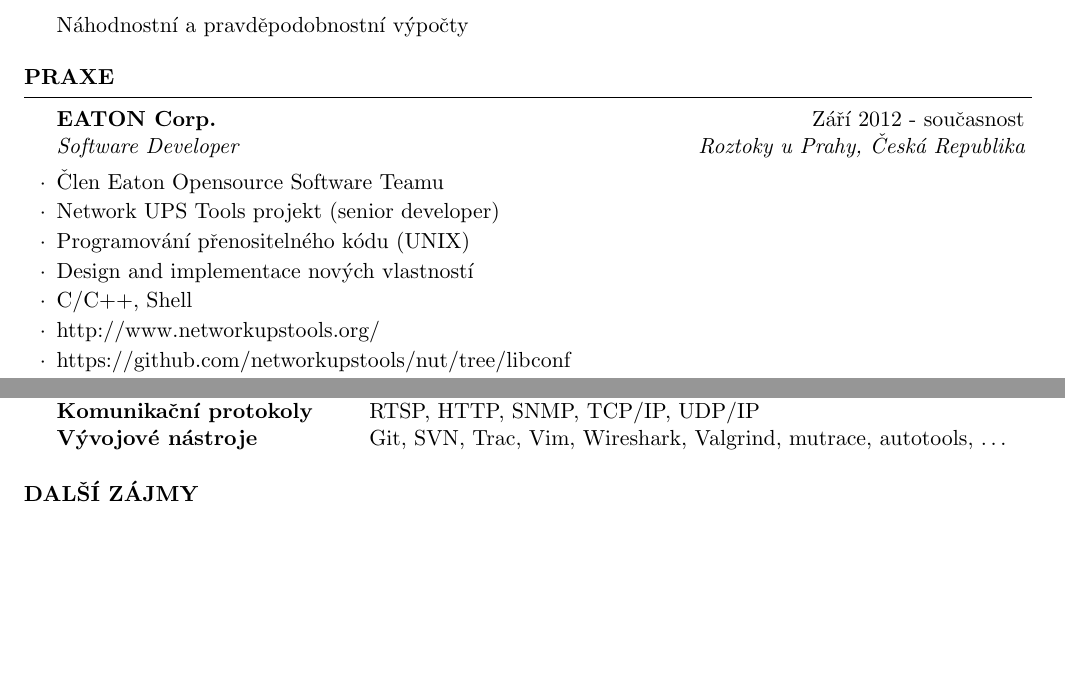
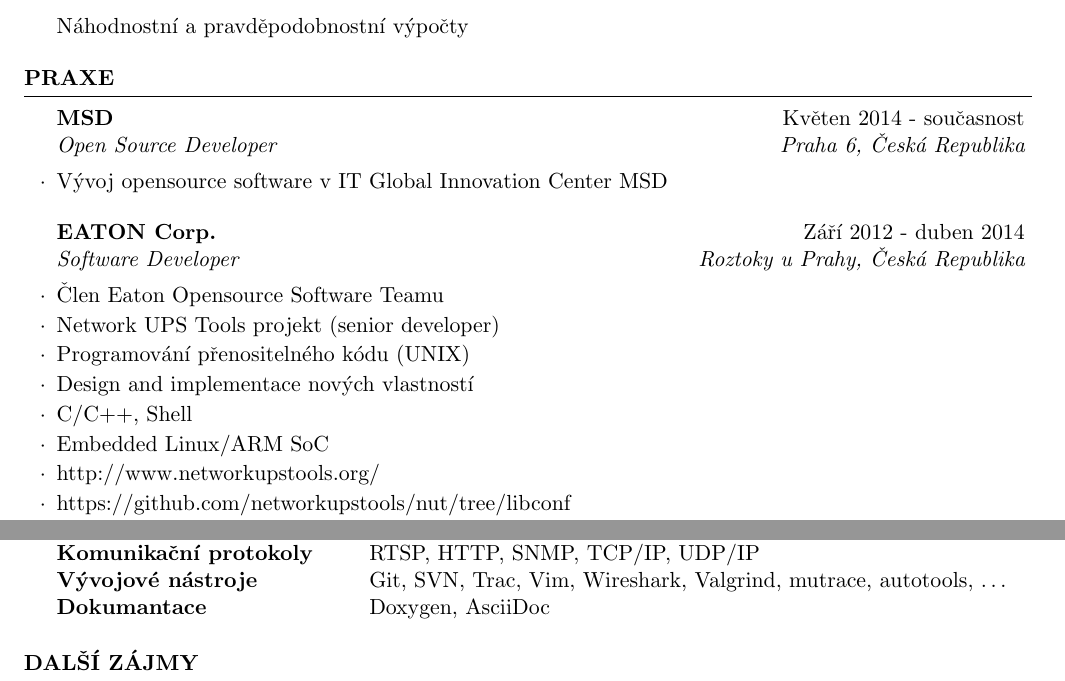
Before and after one commit to vencik/lopucha.net, a LaTeX CV (vencik/CV_CS.tex): two parts of pages 1 and 2 of 2, joined at a grey line, cut so that both start at the same text, the shorter picture padded with empty space. Compiled offline with pdfLaTeX.

Commit message:
vencik/CV: updates
MSD entry added to experience list
Eaton experience: Embedded Linux mentioned, terminated
Documentation skills added

```diff
--- a/vencik/CV_CS.tex
+++ b/vencik/CV_CS.tex
@@ -52,12 +52,19 @@
 
 \begin{rSection}{Praxe}
 
-\begin{rSubsection}{EATON Corp.}{Z\'{a}\v{r}\'{i} 2012 - sou\v{c}asnost}{Software Developer}{Roztoky u Prahy, \v{C}esk\'{a} Republika}
+\begin{rSubsection}{MSD}{Kv\v{e}ten 2014 - sou\v{c}asnost}{Open Source Developer}{Praha 6, \v{C}esk\'{a} Republika}
+\item V\'{y}voj opensource software v IT Global Innovation Center MSD
+\end{rSubsection}
+
+%------------------------------------------------
+
+\begin{rSubsection}{EATON Corp.}{Z\'{a}\v{r}\'{i} 2012 - duben 2014}{Software Developer}{Roztoky u Prahy, \v{C}esk\'{a} Republika}
 \item \v{C}len Eaton Opensource Software Teamu
 \item Network UPS Tools projekt (senior developer)
 \item Programov\'{a}n\'{i} p\v{r}enositeln\'{e}ho k\'{o}du (UNIX)
 \item Design and implementace nov\'{y}ch vlastnost\'{i}
 \item C/C++, Shell
+\item Embedded Linux/ARM SoC
 \item http://www.networkupstools.org/
 \item https://github.com/networkupstools/nut/tree/libconf
 \item https://github.com/networkupstools/nut/tree/Vaclav
@@ -129,6 +136,7 @@
 Programovac\'{i} jazyky & C/C++, Perl, XSLT/XML, AWK, Shell, JavaScript, \LaTeX \\
 Komunika\v{c}n\'{i} protokoly & RTSP, HTTP, SNMP, TCP/IP, UDP/IP \\
 V\'{y}vojov\'{e} n\'{a}stroje & Git, SVN, Trac, Vim, Wireshark, Valgrind, mutrace, autotools, \dots \\
+Dokumantace & Doxygen, AsciiDoc \\
 \end{tabular}
 
 \end{rSection}
```
Also changed, not shown: vencik/CV.tex (+9 -1 lines).
